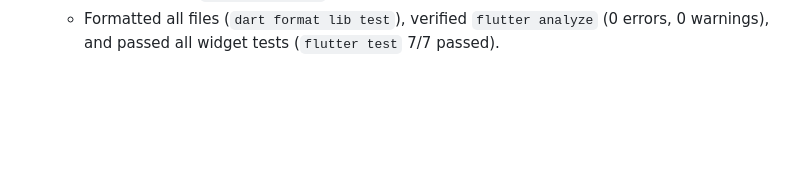
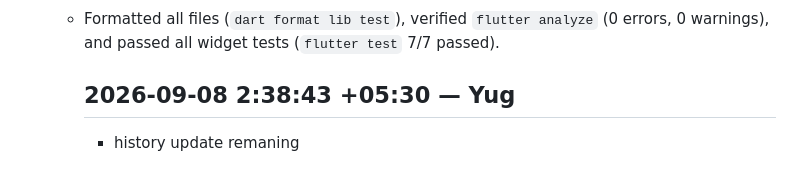
Before and after one commit to vismay-21/SIH_2026, a Markdown page: history.md, the part around the change. GitHub-like rendering; blank space fills up the shorter version.

```diff
--- a/history.md
+++ b/history.md
@@ -100,3 +100,7 @@ Delivered the final screen batch completing 100% of the full ~52 screen frontend
 - Test Suite Expansion & Validation:
   - Expanded `mobile_app/test/widget_test.dart` to 7 full widget test flows, adding coverage for login layout navigation to `ForgotPasswordScreen` + OTP password reset, and worker profile navigation into `WorkerEarningsScreen`, `SettingsScreen` (dark mode & language selection), and `AboutHelpScreen`.
   - Formatted all files (`dart format lib test`), verified `flutter analyze` (0 errors, 0 warnings), and passed all widget tests (`flutter test` 7/7 passed).
+
+    ## 2026-09-08 2:38:43 +05:30 — Yug
+
+    - history update remaning
```
Also changed, not shown: WAGES.md (added, +82 -0 lines).
